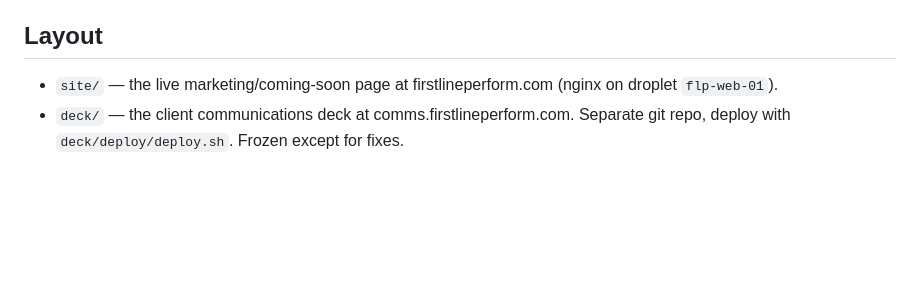
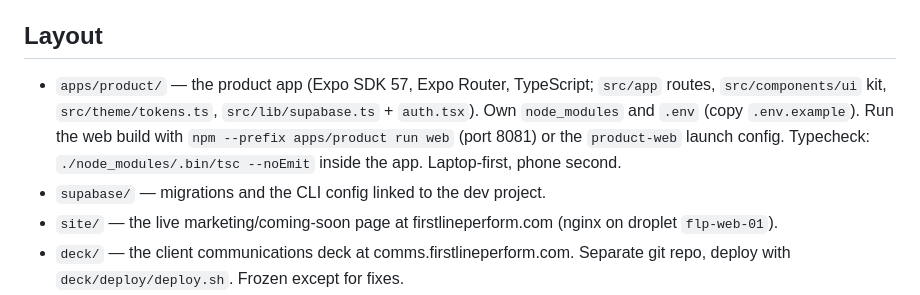
Before and after one commit to Firstlineperformancellc/platform, a Markdown page: CLAUDE.md, the part around the change. GitHub-like rendering; blank space fills up the shorter version.

Commit message:
docs: describe the product app layout and commands
Co-Authored-By: Claude Fable 5.1 <noreply@anthropic.com>

```diff
--- a/CLAUDE.md
+++ b/CLAUDE.md
@@ -26,6 +26,8 @@ One Expo app (Expo Router, TypeScript) shipping to web, iOS, and Android. Admin
 
 ## Layout
 
+- `apps/product/` — the product app (Expo SDK 57, Expo Router, TypeScript; `src/app` routes, `src/components/ui` kit, `src/theme/tokens.ts`, `src/lib/supabase.ts` + `auth.tsx`). Own `node_modules` and `.env` (copy `.env.example`). Run the web build with `npm --prefix apps/product run web` (port 8081) or the `product-web` launch config. Typecheck: `./node_modules/.bin/tsc --noEmit` inside the app. Laptop-first, phone second.
+- `supabase/` — migrations and the CLI config linked to the dev project.
 - `site/` — the live marketing/coming-soon page at firstlineperform.com (nginx on droplet `flp-web-01`).
 - `deck/` — the client communications deck at comms.firstlineperform.com. Separate git repo, deploy with `deck/deploy/deploy.sh`. Frozen except for fixes.
 - `docs/` — spec, decisions, and the handover package as it grows.
```
